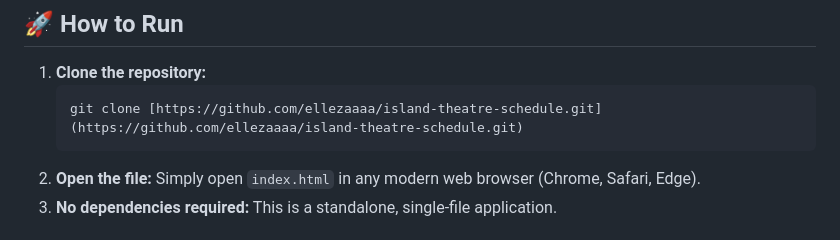
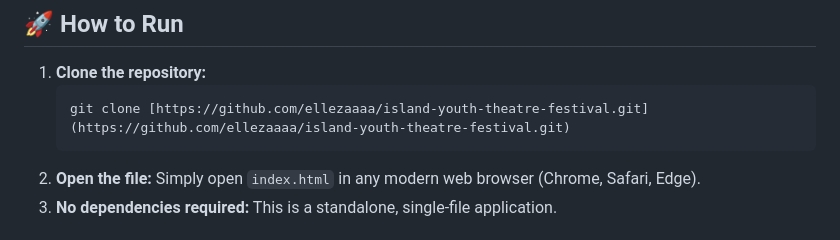
Before and after one commit to ellezaaaa/island-youth-theatre-festival, a Markdown page: README.md, the part around the change. GitHub-like rendering.

````diff
--- a/README.md
+++ b/README.md
@@ -32,7 +32,7 @@ Direct usage link: https://ellezaaaa.github.io/island-youth-theatre-festival/
 
 1.  **Clone the repository:**
     ```bash
-    git clone [https://github.com/ellezaaaa/island-theatre-schedule.git](https://github.com/ellezaaaa/island-theatre-schedule.git)
+    git clone [https://github.com/ellezaaaa/island-youth-theatre-festival.git](https://github.com/ellezaaaa/island-youth-theatre-festival.git)
     ```
 2.  **Open the file:**
     Simply open `index.html` in any modern web browser (Chrome, Safari, Edge).
````
